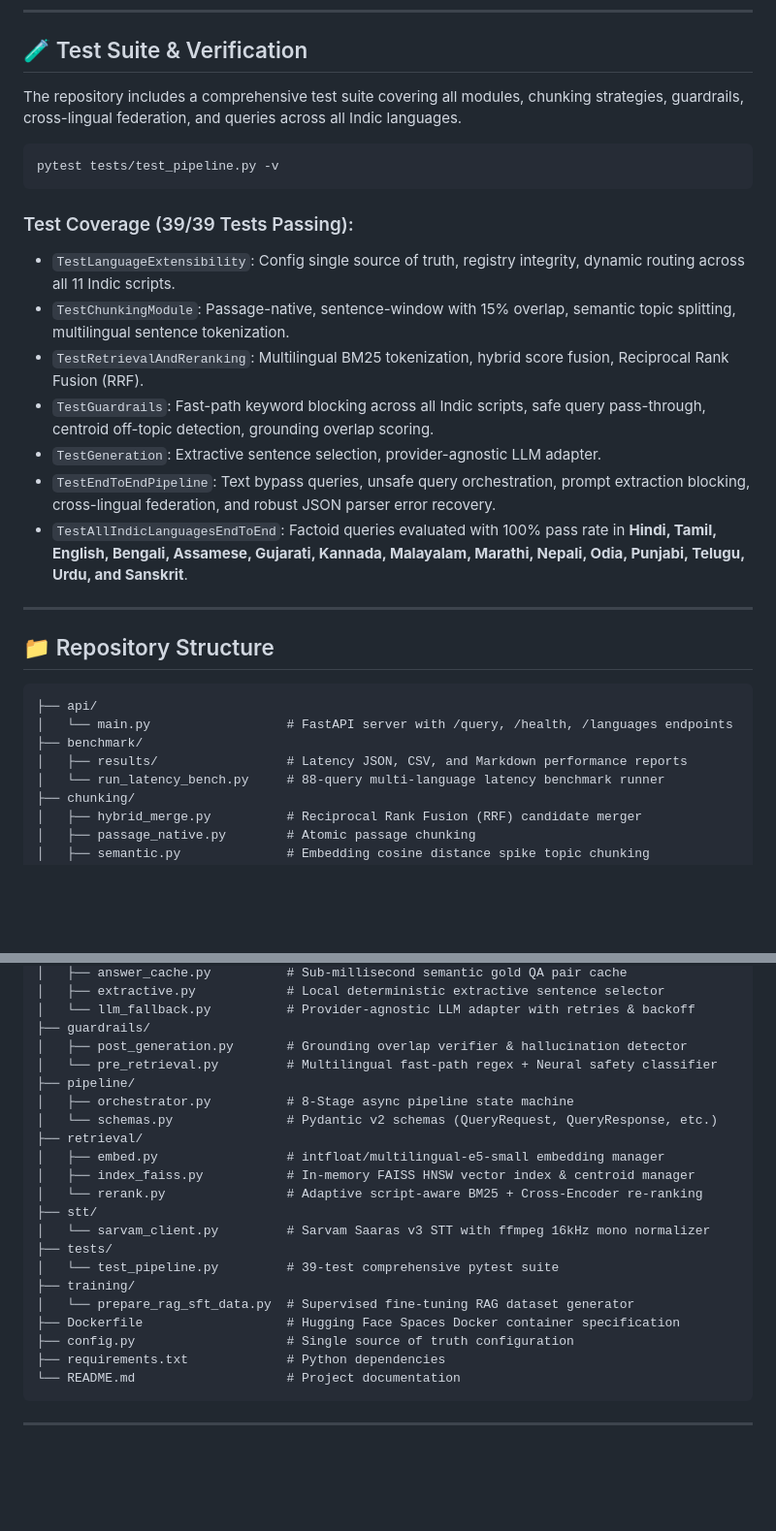
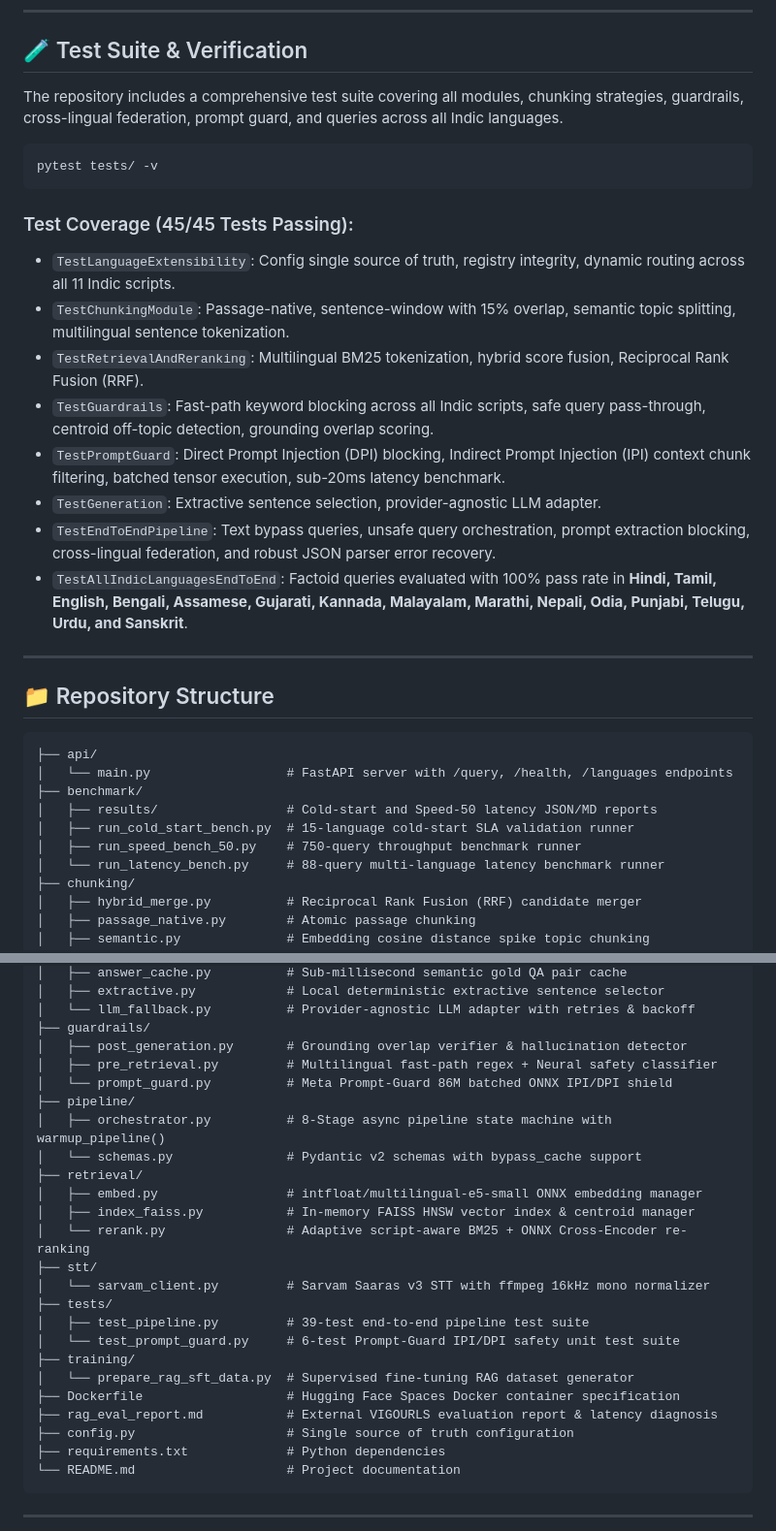
Before and after one commit to Anshsurana123/RAGINGOA, a Markdown page: README.md, 2 parts joined by grey strips. Shown at 97% size. GitHub-like rendering; blank space fills up the shorter version.

````diff
--- a/README.md
+++ b/README.md
@@ -246,17 +276,18 @@ Open **[http://localhost:7860](http://localhost:7860)** in your browser.
 
 ## 🧪 Test Suite & Verification
 
-The repository includes a comprehensive test suite covering all modules, chunking strategies, guardrails, cross-lingual federation, and queries across all Indic languages.
+The repository includes a comprehensive test suite covering all modules, chunking strategies, guardrails, cross-lingual federation, prompt guard, and queries across all Indic languages.
 
 ```bash
-pytest tests/test_pipeline.py -v
+pytest tests/ -v
 ```
 
-### Test Coverage (39/39 Tests Passing):
+### Test Coverage (45/45 Tests Passing):
 - `TestLanguageExtensibility`: Config single source of truth, registry integrity, dynamic routing across all 11 Indic scripts.
 - `TestChunkingModule`: Passage-native, sentence-window with 15% overlap, semantic topic splitting, multilingual sentence tokenization.
 - `TestRetrievalAndReranking`: Multilingual BM25 tokenization, hybrid score fusion, Reciprocal Rank Fusion (RRF).
 - `TestGuardrails`: Fast-path keyword blocking across all Indic scripts, safe query pass-through, centroid off-topic detection, grounding overlap scoring.
+- `TestPromptGuard`: Direct Prompt Injection (DPI) blocking, Indirect Prompt Injection (IPI) context chunk filtering, batched tensor execution, sub-20ms latency benchmark.
 - `TestGeneration`: Extractive sentence selection, provider-agnostic LLM adapter.
 - `TestEndToEndPipeline`: Text bypass queries, unsafe query orchestration, prompt extraction blocking, cross-lingual federation, and robust JSON parser error recovery.
 - `TestAllIndicLanguagesEndToEnd`: Factoid queries evaluated with 100% pass rate in **Hindi, Tamil, English, Bengali, Assamese, Gujarati, Kannada, Malayalam, Marathi, Nepali, Odia, Punjabi, Telugu, Urdu, and Sanskrit**.
@@ -269,7 +300,9 @@ pytest tests/test_pipeline.py -v
 ├── api/
 │   └── main.py                  # FastAPI server with /query, /health, /languages endpoints
 ├── benchmark/
-│   ├── results/                 # Latency JSON, CSV, and Markdown performance reports
+│   ├── results/                 # Cold-start and Speed-50 latency JSON/MD reports
+│   ├── run_cold_start_bench.py  # 15-language cold-start SLA validation runner
+│   ├── run_speed_bench_50.py    # 750-query throughput benchmark runner
 │   └── run_latency_bench.py     # 88-query multi-language latency benchmark runner
 ├── chunking/
 │   ├── hybrid_merge.py          # Reciprocal Rank Fusion (RRF) candidate merger
@@ -288,21 +321,24 @@ pytest tests/test_pipeline.py -v
 │   └── llm_fallback.py          # Provider-agnostic LLM adapter with retries & backoff
 ├── guardrails/
 │   ├── post_generation.py       # Grounding overlap verifier & hallucination detector
-│   └── pre_retrieval.py         # Multilingual fast-path regex + Neural safety classifier
+│   ├── pre_retrieval.py         # Multilingual fast-path regex + Neural safety classifier
+│   └── prompt_guard.py          # Meta Prompt-Guard 86M batched ONNX IPI/DPI shield
 ├── pipeline/
-│   ├── orchestrator.py          # 8-Stage async pipeline state machine
-│   └── schemas.py               # Pydantic v2 schemas (QueryRequest, QueryResponse, etc.)
+│   ├── orchestrator.py          # 8-Stage async pipeline state machine with warmup_pipeline()
+│   └── schemas.py               # Pydantic v2 schemas with bypass_cache support
 ├── retrieval/
-│   ├── embed.py                 # intfloat/multilingual-e5-small embedding manager
+│   ├── embed.py                 # intfloat/multilingual-e5-small ONNX embedding manager
 │   ├── index_faiss.py           # In-memory FAISS HNSW vector index & centroid manager
-│   └── rerank.py                # Adaptive script-aware BM25 + Cross-Encoder re-ranking
+│   └── rerank.py                # Adaptive script-aware BM25 + ONNX Cross-Encoder re-ranking
 ├── stt/
 │   └── sarvam_client.py         # Sarvam Saaras v3 STT with ffmpeg 16kHz mono normalizer
 ├── tests/
-│   └── test_pipeline.py         # 39-test comprehensive pytest suite
+│   ├── test_pipeline.py         # 39-test end-to-end pipeline test suite
+│   └── test_prompt_guard.py     # 6-test Prompt-Guard IPI/DPI safety unit test suite
 ├── training/
 │   └── prepare_rag_sft_data.py  # Supervised fine-tuning RAG dataset generator
 ├── Dockerfile                   # Hugging Face Spaces Docker container specification
+├── rag_eval_report.md           # External VIGOURLS evaluation report & latency diagnosis
 ├── config.py                    # Single source of truth configuration
 ├── requirements.txt             # Python dependencies
 └── README.md                    # Project documentation
````
Also changed, not shown: other parts of README.md (+38 -8 lines).
